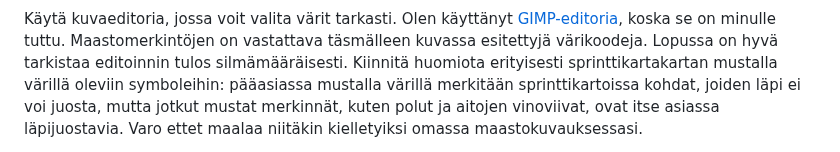
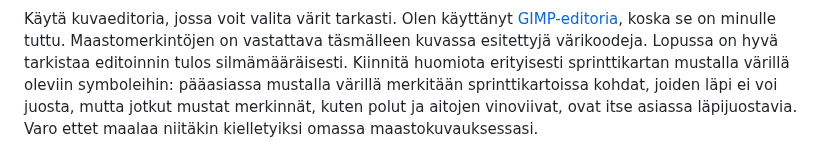
Before and after one commit to LemesoftNostalgic/sprint-o-matic, a Markdown page: README-FINNISH.md, the part around the change. Drawn GitHub-style.

Commit message:
Type.
Signed-off-by: LemesoftNostalgic <jyrki.v.leskela@gmail.com>

```diff
--- a/README-FINNISH.md
+++ b/README-FINNISH.md
@@ -234,7 +234,7 @@ Käytä kuvaeditoria, jossa voit valita värit tarkasti.
 Olen käyttänyt [GIMP-editoria](https://www.gimp.org), koska se on minulle tuttu.
 Maastomerkintöjen on vastattava täsmälleen kuvassa esitettyjä värikoodeja.
 Lopussa on hyvä tarkistaa editoinnin tulos silmämääräisesti. Kiinnitä huomiota erityisesti
-sprinttikartakartan mustalla värillä oleviin symboleihin: pääasiassa mustalla värillä
+sprinttikartan mustalla värillä oleviin symboleihin: pääasiassa mustalla värillä
 merkitään sprinttikartoissa kohdat, joiden läpi ei voi juosta,
 mutta jotkut mustat merkinnät, kuten polut ja aitojen vinoviivat, ovat itse asiassa
 läpijuostavia. Varo ettet maalaa niitäkin kielletyiksi omassa maastokuvauksessasi.
```
